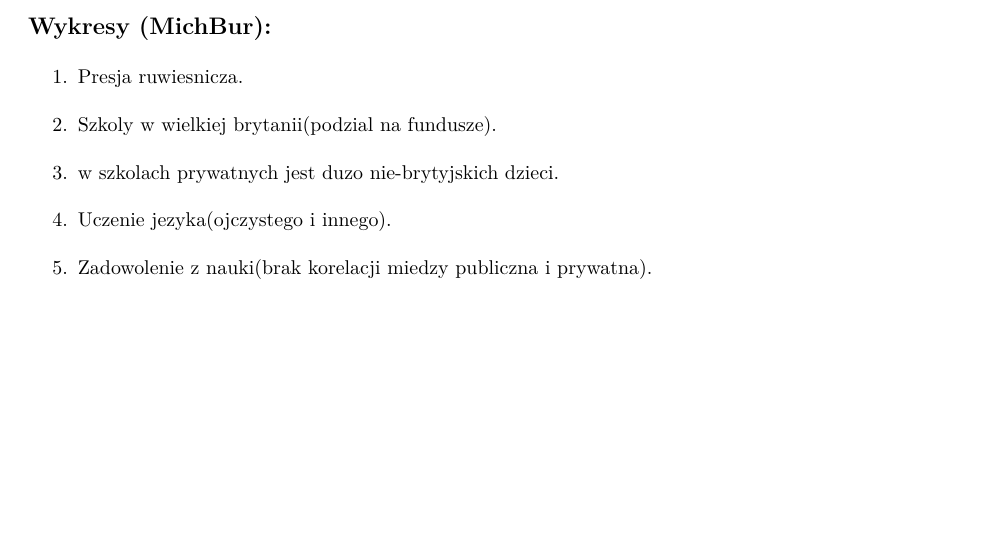
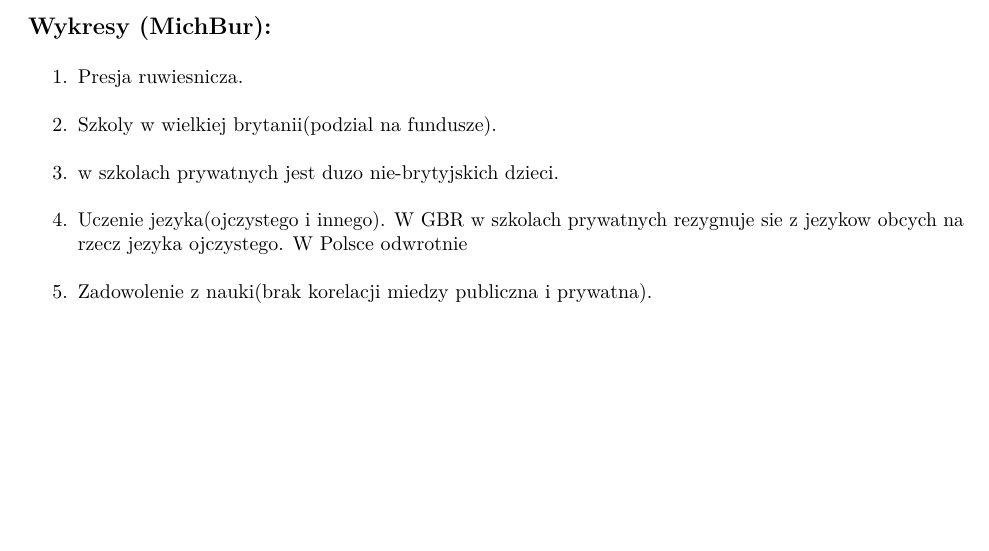
Before and after one commit to PrzeChoj/TWD_Project_ONE, an R Markdown document (kod/ToDo.Rmd): part of page 2 of 2, cut so that both start at the same text. The pictures show the output file kod/ToDo.pdf that the author committed with the source.

Commit message:
Dodatkowa informacja w ToDo

```diff
--- a/kod/ToDo.Rmd
+++ b/kod/ToDo.Rmd
@@ -97,5 +97,5 @@ Co można wziac: \
  1. Presja ruwiesnicza.\
  2. Szkoly w wielkiej brytanii(podzial na fundusze).\
  3. w szkolach prywatnych jest duzo nie-brytyjskich dzieci.\
- 4. Uczenie jezyka(ojczystego i innego).\
+ 4. Uczenie jezyka(ojczystego i innego). W GBR w szkolach prywatnych rezygnuje sie z jezykow obcych  na rzecz jezyka ojczystego. W Polsce odwrotnie\
  5. Zadowolenie z nauki(brak korelacji miedzy publiczna i prywatna).\
```
Also changed, not shown: kod/ToDo.pdf.
